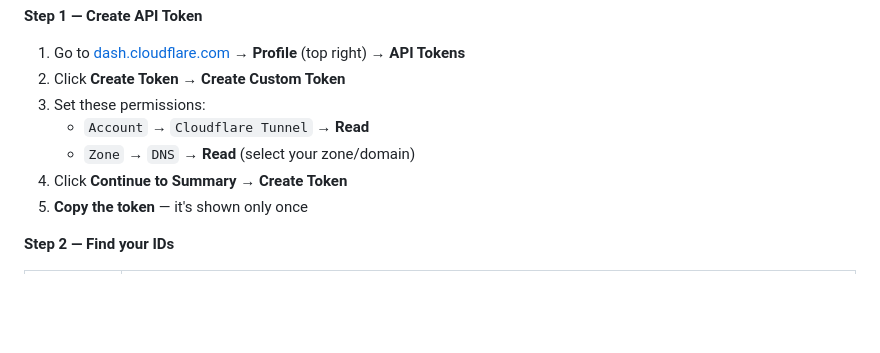
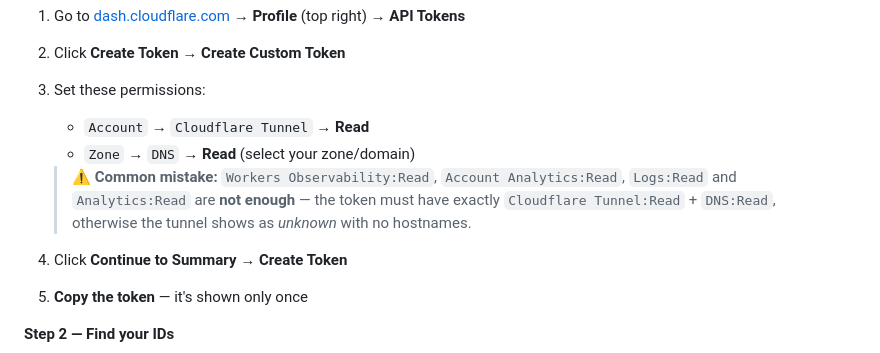
Before and after one commit to pavel-z-ostravy/LXC-Automat, a Markdown page: README.md, the part around the change. Drawn GitHub-style; blank space fills up the shorter version.

Commit message:
docs: cloudflare token — add warning about wrong permissions
Co-Authored-By: Claude Sonnet 4.6 <noreply@anthropic.com>

```diff
--- a/README.md
+++ b/README.md
@@ -106,6 +106,8 @@ The Cloudflare module needs an API token with read access to your tunnel and DNS
 3. Set these permissions:
    - `Account` → `Cloudflare Tunnel` → **Read**
    - `Zone` → `DNS` → **Read** (select your zone/domain)
+
+   > ⚠️ **Common mistake:** `Workers Observability:Read`, `Account Analytics:Read`, `Logs:Read` and `Analytics:Read` are **not enough** — the token must have exactly `Cloudflare Tunnel:Read` + `DNS:Read`, otherwise the tunnel shows as *unknown* with no hostnames.
 4. Click **Continue to Summary** → **Create Token**
 5. **Copy the token** — it's shown only once
 
```
Also changed, not shown: README.cs.md (+2 -0 lines).
